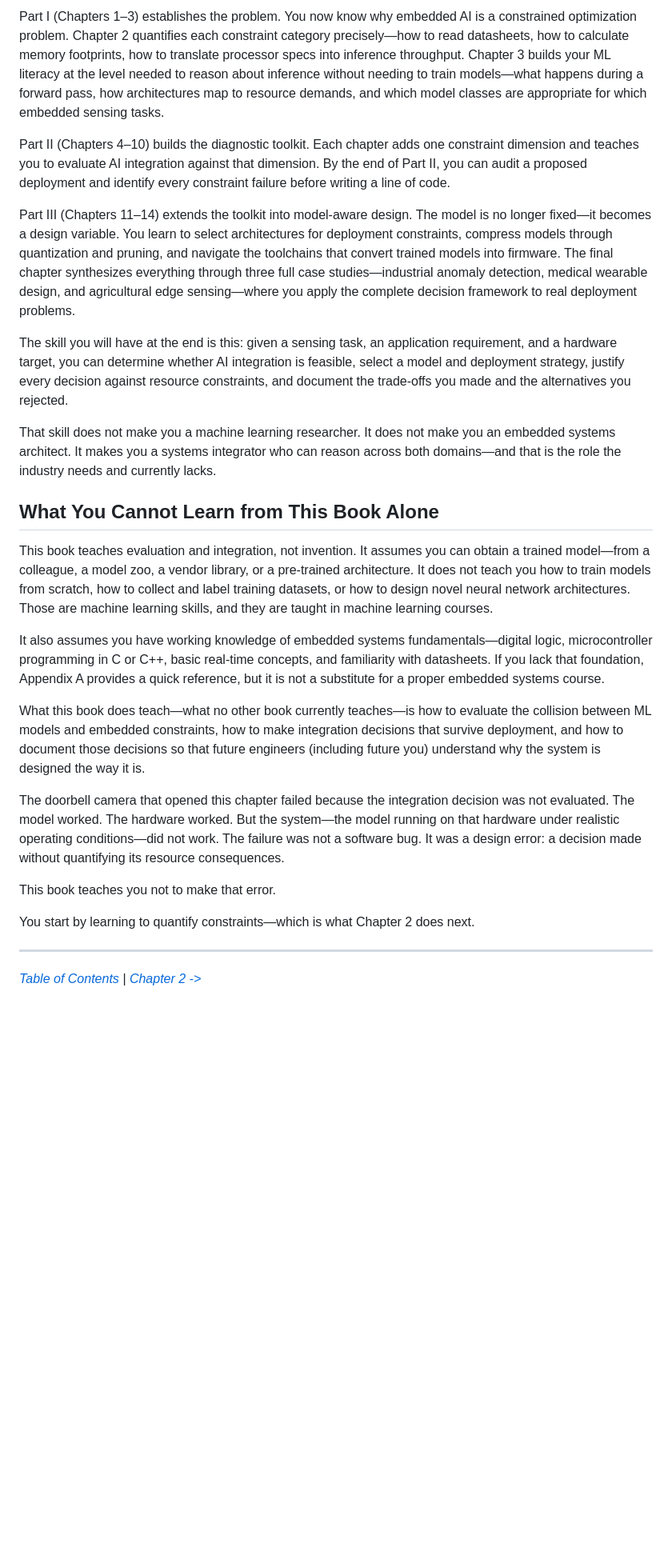
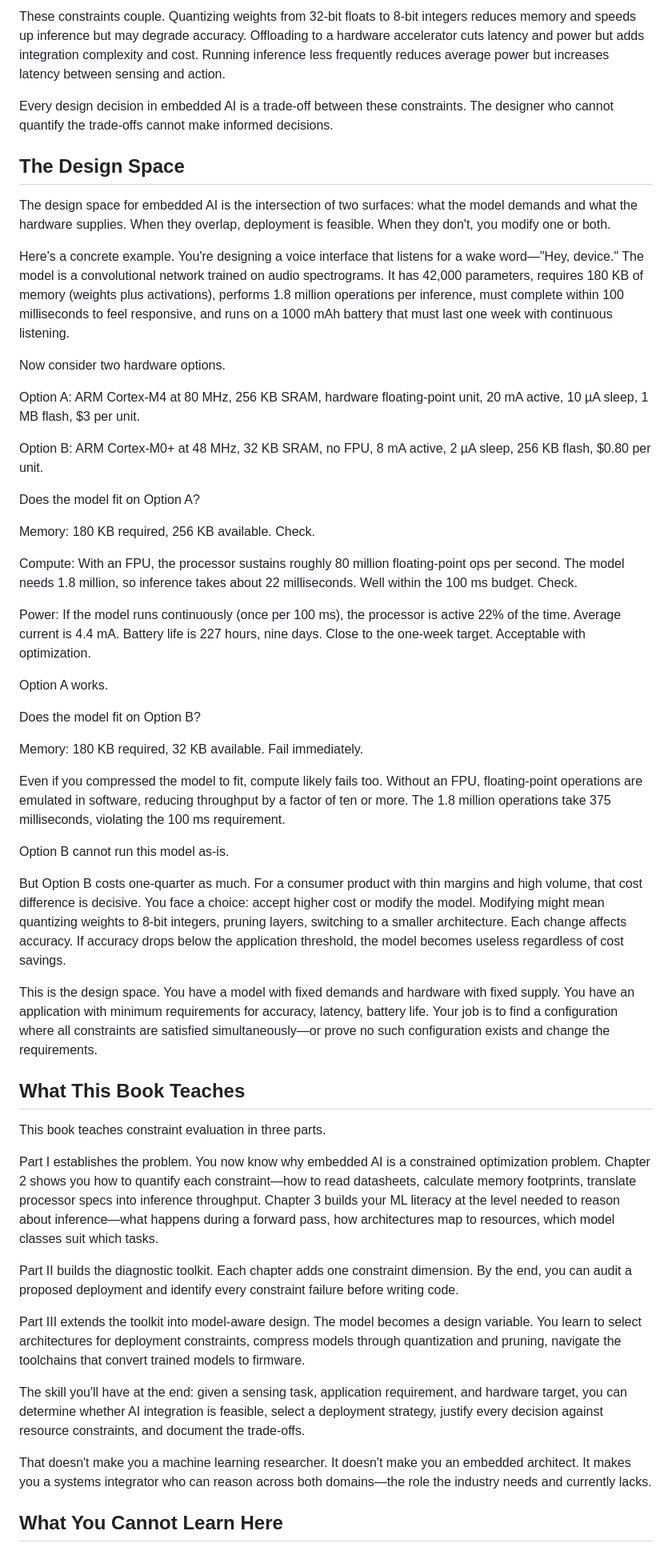
Before and after one commit to Aditi-2903/Embedded_AI, a Markdown page: chapters/chapter-01-when-ai-meets-constrained-hardware.md, the part around one of its changes. Shown at 80% size. GitHub-like rendering; blank space fills up the shorter version.

```diff
--- a/chapters/chapter-01-when-ai-meets-constrained-hardware.md
+++ b/chapters/chapter-01-when-ai-meets-constrained-hardware.md
@@ -94,29 +95,57 @@ This book teaches you to navigate that design space by building the evaluation t
 
-Part I (Chapters 1–3) establishes the problem. You now know why embedded AI is a constrained optimization problem. Chapter 2 quantifies each constraint category precisely—how to read datasheets, how to calculate memory footprints, how to translate processor specs into inference throughput. Chapter 3 builds your ML literacy at the level needed to reason about inference without needing to train models—what happens during a forward pass, how architectures map to resource demands, and which model classes are appropriate for which embedded sensing tasks.
+These constraints couple. Quantizing weights from 32-bit floats to 8-bit integers reduces memory and speeds up inference but may degrade accuracy. Offloading to a hardware accelerator cuts latency and power but adds integration complexity and cost. Running inference less frequently reduces average power but increases latency between sensing and action.
 
-Part II (Chapters 4–10) builds the diagnostic toolkit. Each chapter adds one constraint dimension and teaches you to evaluate AI integration against that dimension. By the end of Part II, you can audit a proposed deployment and identify every constraint failure before writing a line of code.
+Every design decision in embedded AI is a trade-off between these constraints. The designer who cannot quantify the trade-offs cannot make informed decisions.
 
-Part III (Chapters 11–14) extends the toolkit into model-aware design. The model is no longer fixed—it becomes a design variable. You learn to select architectures for deployment constraints, compress models through quantization and pruning, and navigate the toolchains that convert trained models into firmware. The final chapter synthesizes everything through three full case studies—industrial anomaly detection, medical wearable design, and agricultural edge sensing—where you apply the complete decision framework to real deployment problems.
+## The Design Space
 
-The skill you will have at the end is this: given a sensing task, an application requirement, and a hardware target, you can determine whether AI integration is feasible, select a model and deployment strategy, justify every decision against resource constraints, and document the trade-offs you made and the alternatives you rejected.
+The design space for embedded AI is the intersection of two surfaces: what the model demands and what the hardware supplies. When they overlap, deployment is feasible. When they don't, you modify one or both.
 
-That skill does not make you a machine learning researcher. It does not make you an embedded systems architect. It makes you a systems integrator who can reason across both domains—and that is the role the industry needs and currently lacks.
+Here's a concrete example. You're designing a voice interface that listens for a wake word—"Hey, device." The model is a convolutional network trained on audio spectrograms. It has 42,000 parameters, requires 180 KB of memory (weights plus activations), performs 1.8 million operations per inference, must complete within 100 milliseconds to feel responsive, and runs on a 1000 mAh battery that must last one week with continuous listening.
 
-## What You Cannot Learn from This Book Alone
+Now consider two hardware options.
 
-This book teaches evaluation and integration, not invention. It assumes you can obtain a trained model—from a colleague, a model zoo, a vendor library, or a pre-trained architecture. It does not teach you how to train models from scratch, how to collect and label training datasets, or how to design novel neural network architectures. Those are machine learning skills, and they are taught in machine learning courses.
+Option A: ARM Cortex-M4 at 80 MHz, 256 KB SRAM, hardware floating-point unit, 20 mA active, 10 µA sleep, 1 MB flash, $3 per unit.
 
-It also assumes you have working knowledge of embedded systems fundamentals—digital logic, microcontroller programming in C or C++, basic real-time concepts, and familiarity with datasheets. If you lack that foundation, Appendix A provides a quick reference, but it is not a substitute for a proper embedded systems course.
+Option B: ARM Cortex-M0+ at 48 MHz, 32 KB SRAM, no FPU, 8 mA active, 2 µA sleep, 256 KB flash, $0.80 per unit.
 
-What this book does teach—what no other book currently teaches—is how to evaluate the collision between ML models and embedded constraints, how to make integration decisions that survive deployment, and how to document those decisions so that future engineers (including future you) understand why the system is designed the way it is.
+Does the model fit on Option A?
 
-The doorbell camera that opened this chapter failed because the integration decision was not evaluated. The model worked. The hardware worked. But the system—the model running on that hardware under realistic operating conditions—did not work. The failure was not a software bug. It was a design error: a decision made without quantifying its resource consequences.
+Memory: 180 KB required, 256 KB available. Check.
 
-This book teaches you not to make that error.
+Compute: With an FPU, the processor sustains roughly 80 million floating-point ops per second. The model needs 1.8 million, so inference takes about 22 milliseconds. Well within the 100 ms budget. Check.
 
-You start by learning to quantify constraints—which is what Chapter 2 does next.
+Power: If the model runs continuously (once per 100 ms), the processor is active 22% of the time. Average current is 4.4 mA. Battery life is 227 hours, nine days. Close to the one-week target. Acceptable with optimization.
 
+Option A works.
 
----
+Does the model fit on Option B?
 
-*[Table of Contents](../README.md) | [Chapter 2 ->](./chapter-02-embedded-constraints-as-design-variables.md)*
+Memory: 180 KB required, 32 KB available. Fail immediately.
+
+Even if you compressed the model to fit, compute likely fails too. Without an FPU, floating-point operations are emulated in software, reducing throughput by a factor of ten or more. The 1.8 million operations take 375 milliseconds, violating the 100 ms requirement.
+
+Option B cannot run this model as-is.
+
+<!-- → CHART: Side-by-side bar charts comparing Option A vs Option B across memory (required vs available), compute (latency vs budget), power (battery life vs target), and cost per unit -->
+
+But Option B costs one-quarter as much. For a consumer product with thin margins and high volume, that cost difference is decisive. You face a choice: accept higher cost or modify the model. Modifying might mean quantizing weights to 8-bit integers, pruning layers, switching to a smaller architecture. Each change affects accuracy. If accuracy drops below the application threshold, the model becomes useless regardless of cost savings.
+
+This is the design space. You have a model with fixed demands and hardware with fixed supply. You have an application with minimum requirements for accuracy, latency, battery life. Your job is to find a configuration where all constraints are satisfied simultaneously—or prove no such configuration exists and change the requirements.
+
+## What This Book Teaches
+
+This book teaches constraint evaluation in three parts.
+
+Part I establishes the problem. You now know why embedded AI is a constrained optimization problem. Chapter 2 shows you how to quantify each constraint—how to read datasheets, calculate memory footprints, translate processor specs into inference throughput. Chapter 3 builds your ML literacy at the level needed to reason about inference—what happens during a forward pass, how architectures map to resources, which model classes suit which tasks.
+
+Part II builds the diagnostic toolkit. Each chapter adds one constraint dimension. By the end, you can audit a proposed deployment and identify every constraint failure before writing code.
+
+Part III extends the toolkit into model-aware design. The model becomes a design variable. You learn to select architectures for deployment constraints, compress models through quantization and pruning, navigate the toolchains that convert trained models to firmware.
+
+The skill you'll have at the end: given a sensing task, application requirement, and hardware target, you can determine whether AI integration is feasible, select a deployment strategy, justify every decision against resource constraints, and document the trade-offs.
+
+That doesn't make you a machine learning researcher. It doesn't make you an embedded architect. It makes you a systems integrator who can reason across both domains—the role the industry needs and currently lacks.
+
+## What You Cannot Learn Here
+
```
Also changed, not shown: other parts of chapters/chapter-01-when-ai-meets-constrained-hardware.md (+57 -47 lines).
